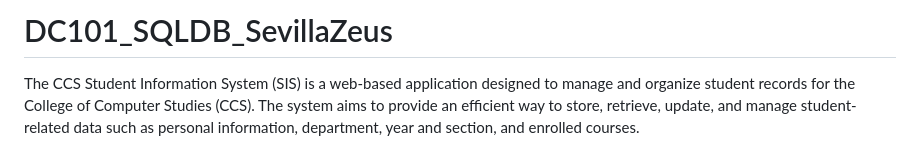
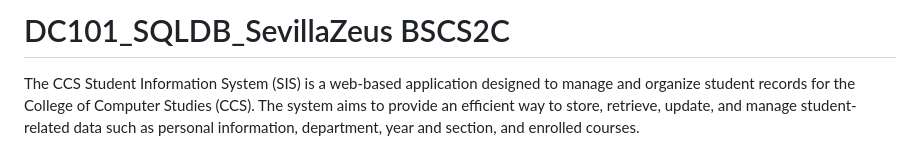
Before and after one commit to sky-sefirah/DC101_SQLDB_SevillaZeus, a Markdown page: README.md, the part around the change. Rendered like a GitHub page.

Commit message:
Update project title in README.md

```diff
--- a/README.md
+++ b/README.md
@@ -1,4 +1,4 @@
-# DC101_SQLDB_SevillaZeus
+# DC101_SQLDB_SevillaZeus BSCS2C
 The CCS Student Information System (SIS) is a web-based application designed to manage and organize student records for the College of Computer Studies (CCS). The system aims to provide an efficient way to store, retrieve, update, and manage student-related data such as personal information, department, year and section, and enrolled courses.
 
 Course: DC 101 – Web Development Level: 2nd Year
```
